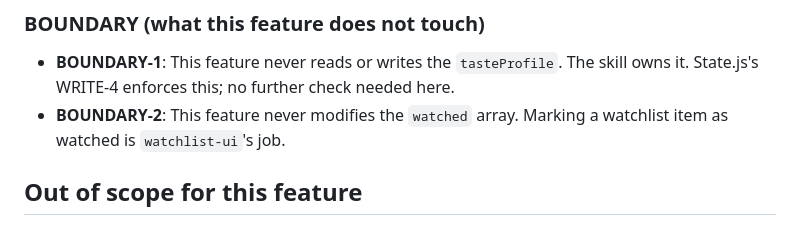
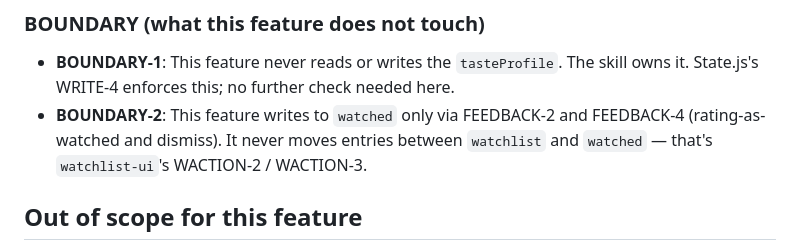
Before and after one commit to tomstorr/tv-recs, a Markdown page: specs/recommendations-ui.md, the part around the change. Drawn GitHub-style.

Commit message:
Fix recommendations-ui BOUNDARY-2: spec said 'never modifies watched' but FEEDBACK-2/4 do, correctly per PRODUCT.md
Co-Authored-By: Claude Opus 4.7 (1M context) <noreply@anthropic.com>

```diff
--- a/specs/recommendations-ui.md
+++ b/specs/recommendations-ui.md
@@ -31,7 +31,7 @@ Depends on `auth-and-data-sync` for state and mutator infrastructure.
 ### BOUNDARY (what this feature does not touch)
 
 - **BOUNDARY-1**: This feature never reads or writes the `tasteProfile`. The skill owns it. State.js's WRITE-4 enforces this; no further check needed here.
-- **BOUNDARY-2**: This feature never modifies the `watched` array. Marking a watchlist item as watched is `watchlist-ui`'s job.
+- **BOUNDARY-2**: This feature writes to `watched` only via FEEDBACK-2 and FEEDBACK-4 (rating-as-watched and dismiss). It never moves entries between `watchlist` and `watched` — that's `watchlist-ui`'s WACTION-2 / WACTION-3.
 
 ## Out of scope for this feature
 
```
